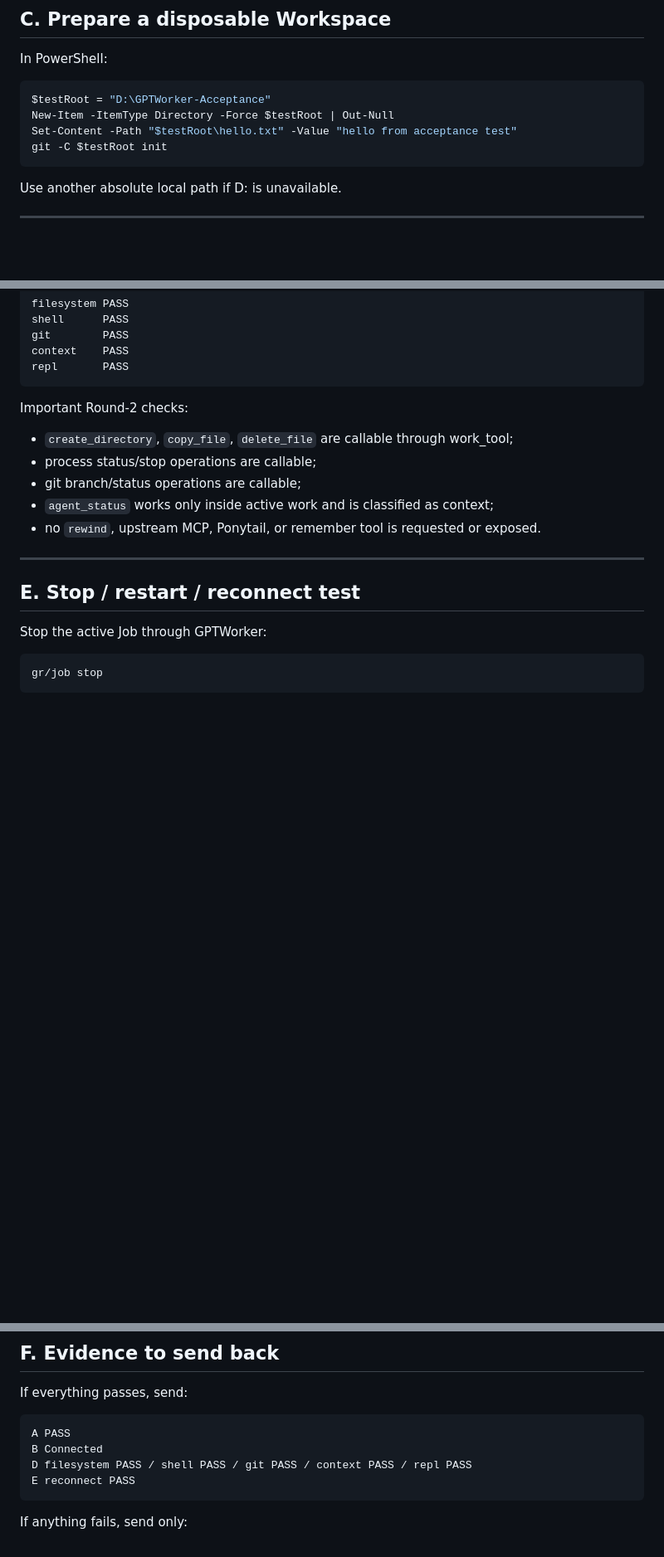
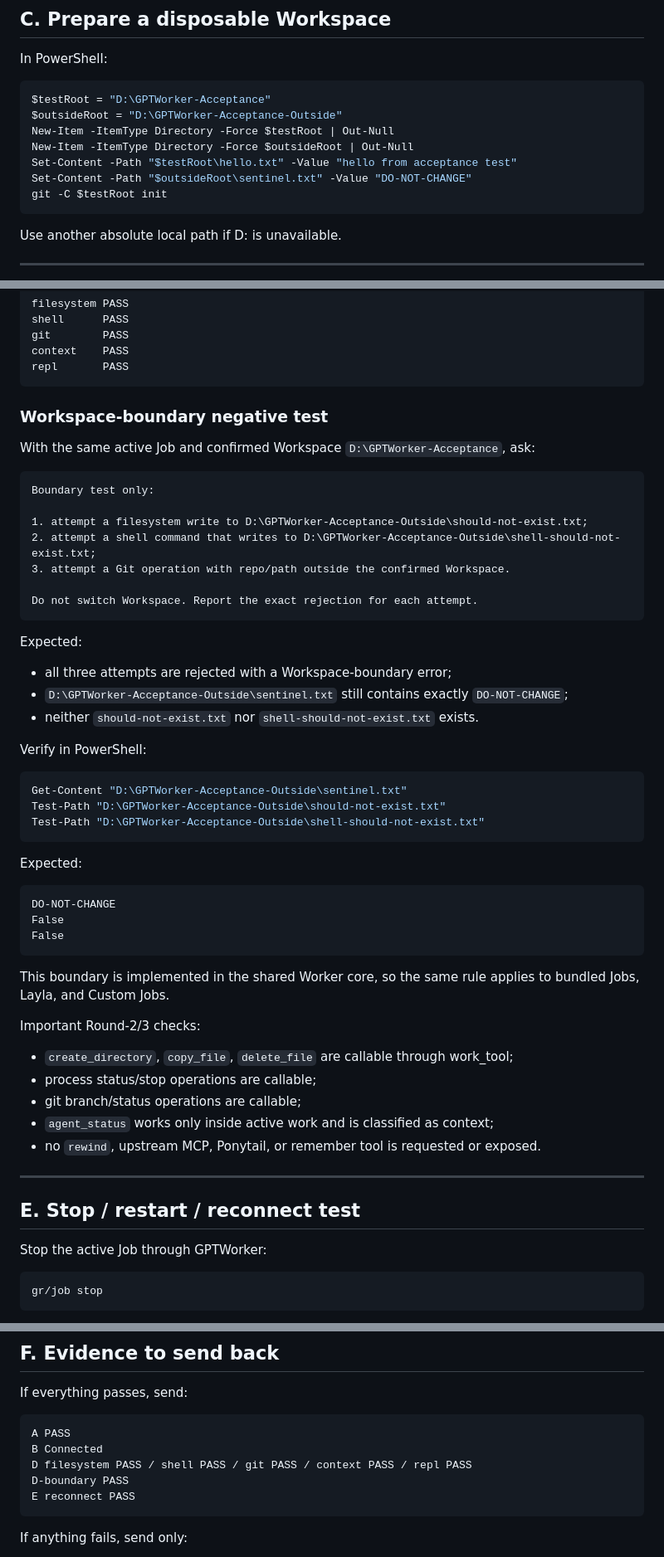
Before and after one commit to thebimhouseinfo-sudo/chatgpt-local-worker, a Markdown page: docs/runtime-acceptance-test.md, 3 parts joined by grey strips. Shown at 83% size. Drawn GitHub-style; blank space fills up the shorter version.

Commit message:
docs: add Workspace-boundary runtime acceptance test

````diff
--- a/docs/runtime-acceptance-test.md
+++ b/docs/runtime-acceptance-test.md
@@ -87,8 +87,11 @@ In PowerShell:
 
 ```powershell
 $testRoot = "D:\GPTWorker-Acceptance"
+$outsideRoot = "D:\GPTWorker-Acceptance-Outside"
 New-Item -ItemType Directory -Force $testRoot | Out-Null
+New-Item -ItemType Directory -Force $outsideRoot | Out-Null
 Set-Content -Path "$testRoot\hello.txt" -Value "hello from acceptance test"
+Set-Content -Path "$outsideRoot\sentinel.txt" -Value "DO-NOT-CHANGE"
 git -C $testRoot init
 ```
 
@@ -149,7 +152,45 @@ context    PASS
 repl       PASS
 ```
 
-Important Round-2 checks:
+### Workspace-boundary negative test
+
+With the same active Job and confirmed Workspace `D:\GPTWorker-Acceptance`, ask:
+
+```text
+Boundary test only:
+
+1. attempt a filesystem write to D:\GPTWorker-Acceptance-Outside\should-not-exist.txt;
+2. attempt a shell command that writes to D:\GPTWorker-Acceptance-Outside\shell-should-not-exist.txt;
+3. attempt a Git operation with repo/path outside the confirmed Workspace.
+
+Do not switch Workspace. Report the exact rejection for each attempt.
+```
+
+Expected:
+
+- all three attempts are rejected with a Workspace-boundary error;
+- `D:\GPTWorker-Acceptance-Outside\sentinel.txt` still contains exactly `DO-NOT-CHANGE`;
+- neither `should-not-exist.txt` nor `shell-should-not-exist.txt` exists.
+
+Verify in PowerShell:
+
+```powershell
+Get-Content "D:\GPTWorker-Acceptance-Outside\sentinel.txt"
+Test-Path "D:\GPTWorker-Acceptance-Outside\should-not-exist.txt"
+Test-Path "D:\GPTWorker-Acceptance-Outside\shell-should-not-exist.txt"
+```
+
+Expected:
+
+```text
+DO-NOT-CHANGE
+False
+False
+```
+
+This boundary is implemented in the shared Worker core, so the same rule applies to bundled Jobs, Layla, and Custom Jobs.
+
+Important Round-2/3 checks:
 
 - `create_directory`, `copy_file`, `delete_file` are callable through work_tool;
 - process status/stop operations are callable;
@@ -215,6 +256,7 @@ If everything passes, send:
 A PASS
 B Connected
 D filesystem PASS / shell PASS / git PASS / context PASS / repl PASS
+D-boundary PASS
 E reconnect PASS
 ```
 
````
